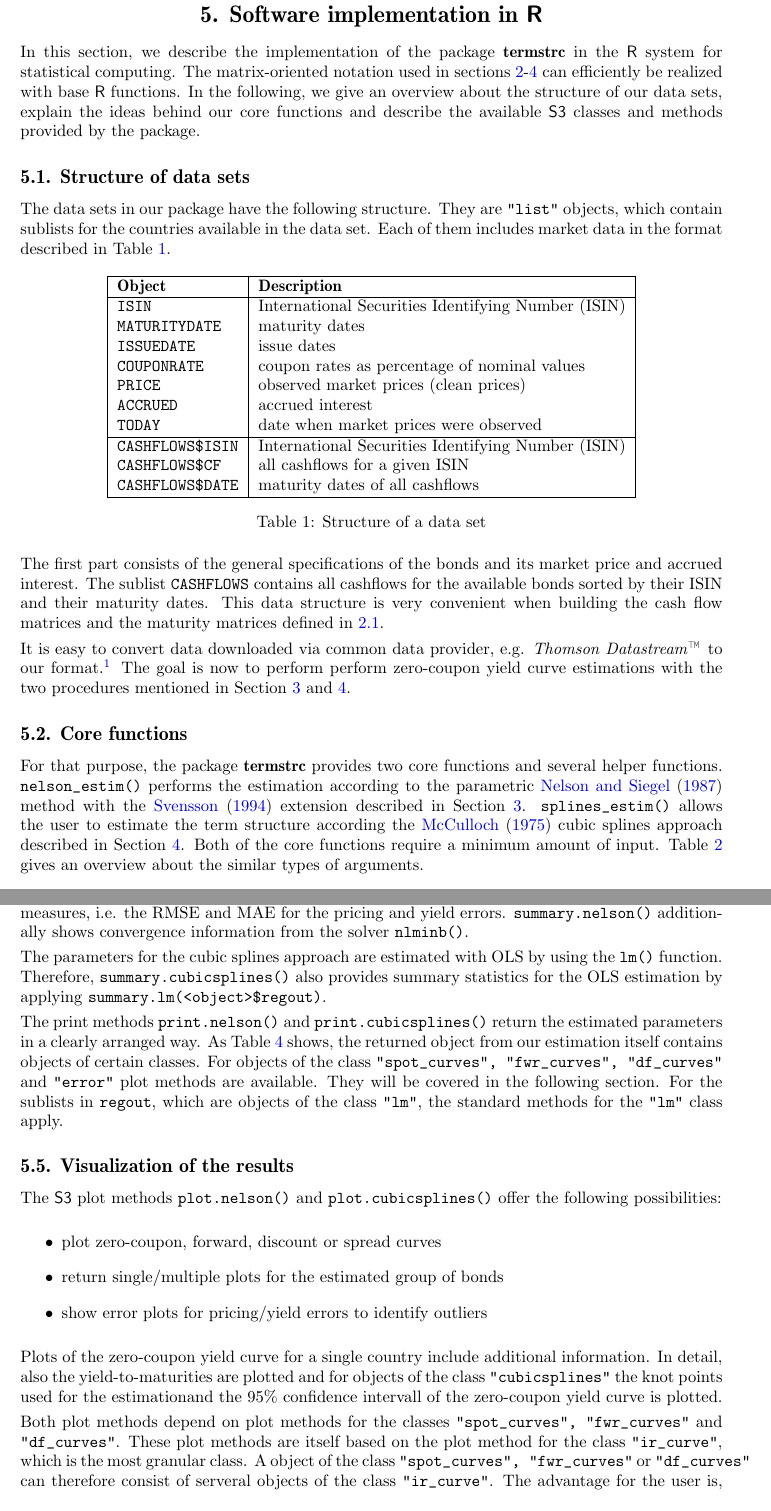
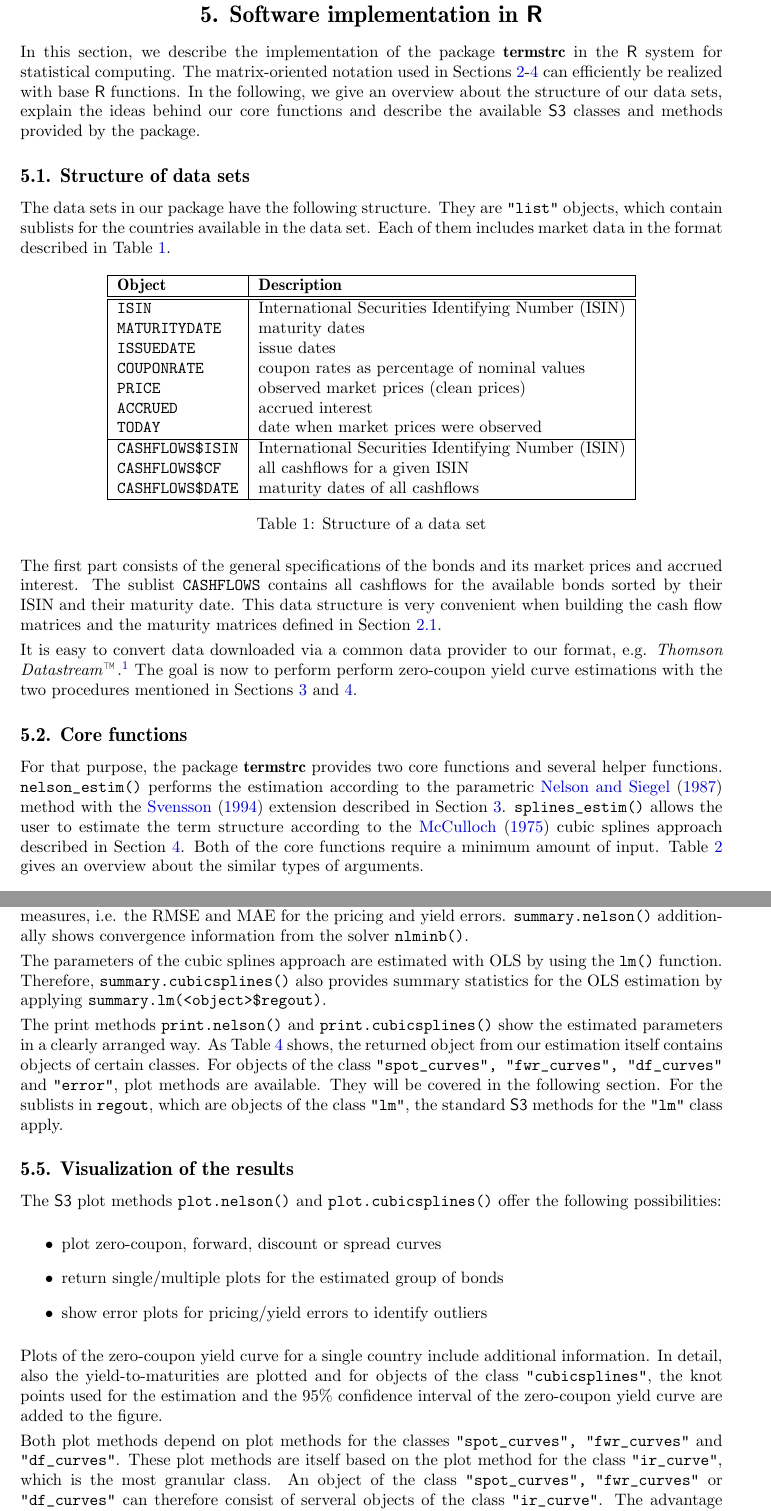
Before and after one commit to r-forge/termstrc, a LaTeX document (jss/vignette-termstrc.tex, which reads jss/implementation.tex): two parts of pages 12 and 14 of 22, joined at a grey line, cut so that both start at the same text. Compiled offline with pdfLaTeX.

Commit message:
git-svn-id: svn://svn.r-forge.r-project.org/svnroot/termstrc@285 b6e8c802-fa29-48c1-b741-14f4e927981d

```diff
--- a/jss/implementation.tex
+++ b/jss/implementation.tex
@@ -29,15 +29,15 @@ The data sets in our package have the following structure. They are \code{"list"
 \label{tab:dataset}
 \end{table}
 
-The first part consists of the general specifications of the bonds and its market price and accrued interest. The sublist \code{CASHFLOWS} contains all cashflows for the available bonds sorted by their ISIN and their maturity dates. This data structure is very convenient when building the cash flow matrices and the maturity matrices defined in \ref{sec:notation}.
+The first part consists of the general specifications of the bonds and its market prices and accrued interest. The sublist \code{CASHFLOWS} contains all cashflows for the available bonds sorted by their ISIN and their maturity date. This data structure is very convenient when building the cash flow matrices and the maturity matrices defined in Section \ref{sec:notation}.
 
-It is easy to convert data downloaded via common data provider, e.g. \emph{Thomson Datastream}\texttrademark\, to our format.\footnote{Thomson Datastream is one of the world's largest and most respected financial statistical databases. For more information see \url{http://www.datastream.com/}.} The goal is now to perform perform zero-coupon yield curve estimations with the two procedures mentioned in Section~\ref{sec:nels-svenss-meth} and \ref{sec:cubic-splines}.
+It is easy to convert data downloaded via a common data provider to our format, e.g. \emph{Thomson Datastream}\texttrademark\,.\footnote{Thomson Datastream is one of the world's largest and most respected financial statistical databases. For more information see \url{http://www.datastream.com/}.} The goal is now to perform perform zero-coupon yield curve estimations with the two procedures mentioned in Sections~\ref{sec:nels-svenss-meth} and \ref{sec:cubic-splines}.
 
 %\newpage
 \subsection{Core functions}
 \label{sec:main-functions}
 
-For that purpose, the package \pkg{termstrc} provides two core functions and several helper functions. \code{nelson\_estim()} performs the estimation according to the parametric \cite{Nelson1987} method with the \cite{Svensson1994} extension described in Section~\ref{sec:nels-svenss-meth}.  \code{splines\_estim()} allows the user to estimate the term structure according the \cite{McCulloch1975} cubic splines approach described in Section~\ref{sec:cubic-splines}. Both of the core functions require a minimum amount of input. Table~\ref{tab:corefct} gives an overview about the similar types of arguments.
+For that purpose, the package \pkg{termstrc} provides two core functions and several helper functions. \code{nelson\_estim()} performs the estimation according to the parametric \cite{Nelson1987} method with the \cite{Svensson1994} extension described in Section~\ref{sec:nels-svenss-meth}.  \code{splines\_estim()} allows the user to estimate the term structure according to the \cite{McCulloch1975} cubic splines approach described in Section~\ref{sec:cubic-splines}. Both of the core functions require a minimum amount of input. Table~\ref{tab:corefct} gives an overview about the similar types of arguments.
 
 \begin{table}[htb]
  \centering
@@ -127,10 +127,10 @@ The core functions return an object of the class \code{"nelson"} or \code{"cubic
 
 The summary methods \code{summary.nelson()} and \code{summary.cubicsplines()} give goodness of fit measures, i.e. the RMSE and MAE for the pricing and yield errors. \code{summary.nelson()} additionally shows convergence information from the solver \code{nlminb()}.
 
-The parameters for the cubic splines approach are estimated with OLS by using the \code{lm()} function. Therefore, \code{summary.cubicsplines()} also provides summary statistics for the OLS estimation by applying \code{summary.lm(<object>\$regout)}.
+The parameters of the cubic splines approach are estimated with OLS by using the \code{lm()} function. Therefore, \code{summary.cubicsplines()} also provides summary statistics for the OLS estimation by applying \code{summary.lm(<object>\$regout)}.
 
-The print methods \code{print.nelson()} and \code{print.cubicsplines()} return the estimated parameters in a clearly arranged way.
-As Table~\ref{tab:resultsobjct} shows, the returned object from our estimation itself contains objects of certain classes. For objects of the class \code{"spot\_curves", "fwr\_curves", "df\_curves"} and \code{"error"} plot methods are available. They will be covered in the following section. For the sublists in \code{regout}, which are objects of the class \code{"lm"}, the standard methods for the \code{"lm"} class apply.
+The print methods \code{print.nelson()} and \code{print.cubicsplines()} show the estimated parameters in a clearly arranged way.
+As Table~\ref{tab:resultsobjct} shows, the returned object from our estimation itself contains objects of certain classes. For objects of the class \code{"spot\_curves", "fwr\_curves", "df\_curves"} and \code{"error"}, plot methods are available. They will be covered in the following section. For the sublists in \code{regout}, which are objects of the class \code{"lm"}, the standard \proglang{S3} methods for the \code{"lm"} class apply.
 
 %\newpage
 \subsection{Visualization of the results}
@@ -145,8 +145,7 @@ The \proglang{S3} plot methods \code{plot.nelson()} and \code{plot.cubicsplines(
 \end{itemize}
 
 Plots of the zero-coupon yield curve for a single country include additional information. In detail,
-also the yield-to-maturities are plotted and for objects of the class \code{"cubicsplines"} the knot points used for the estimationand the 95\% confidence intervall of the zero-coupon yield curve is plotted.
+also the yield-to-maturities are plotted and for objects of the class \code{"cubicsplines"}, the knot points used for the estimation and the 95\% confidence interval of the zero-coupon yield curve are added to the figure.
 
-Both plot methods depend on plot methods for the classes \code{"spot\_curves", "fwr\_curves"} and \code{"df\_curves"}. These plot methods are itself based on the plot method for the class \code{"ir\_curve"}, which is the most granular class.
-A object of the class \code{"spot\_curves", "fwr\_curves"} or \code{"df\_curves"} can therefore consist of serveral
+Both plot methods depend on plot methods for the classes \code{"spot\_curves", "fwr\_curves"} and \code{"df\_curves"}. These plot methods are itself based on the plot method for the class \code{"ir\_curve"}, which is the most granular class. An object of the class \code{"spot\_curves", "fwr\_curves"} or \code{"df\_curves"} can therefore consist of serveral
 objects of the class \code{"ir\_curve"}. The advantage for the user is, that when he
```
Also changed, not shown: jss/notation.tex (+1 -1 lines), jss/implementation.tex (18 more changed lines).
